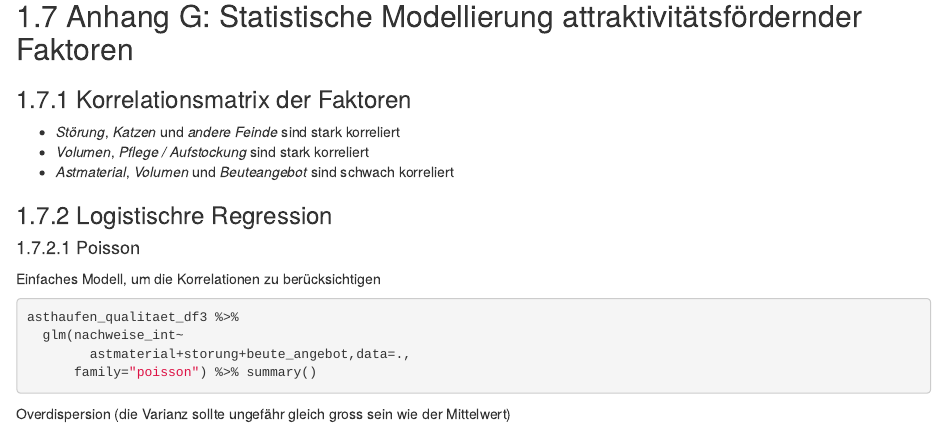
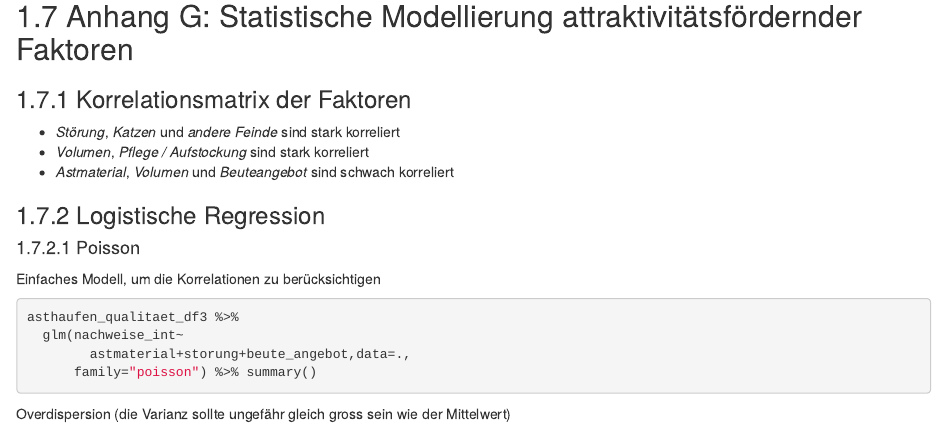
Before and after one commit to wieselundco/erfolgskontrolle, an R Markdown document (08_Anhang.Rmd): the page in a window 1100 px wide, from 1530 px down. Rendered offline with R 4.5, knitr and Pandoc, with nearby package versions; the code chunks are not run, so their results and figures are left out; drawn as R Markdown's standard HTML page in place of the format the file asks for.

Commit message:
Update 08_Anhang.Rmd

````diff
--- a/08_Anhang.Rmd
+++ b/08_Anhang.Rmd
@@ -187,7 +187,7 @@ cormat_df %>%
 ```
 
 
-### Logistischre Regression
+### Logistische Regression
 
 #### Poisson
 
````
